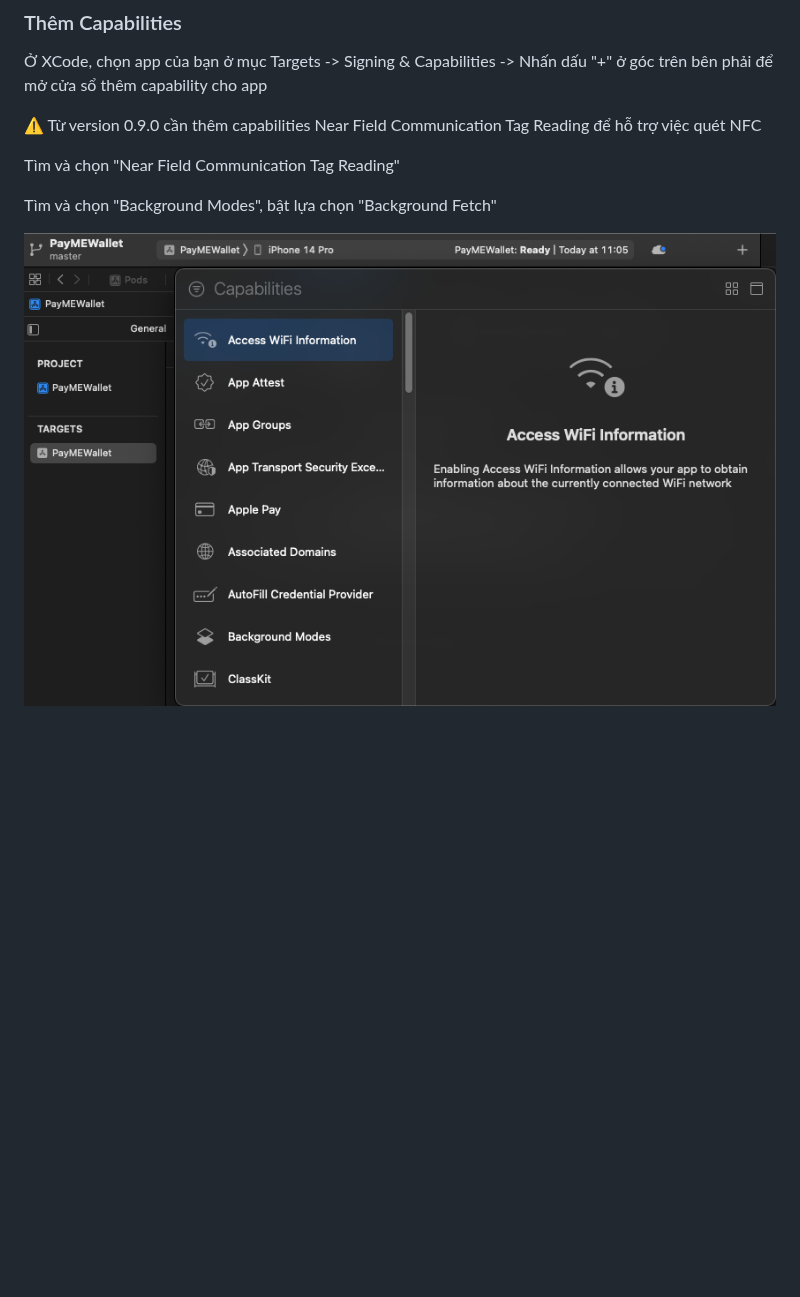
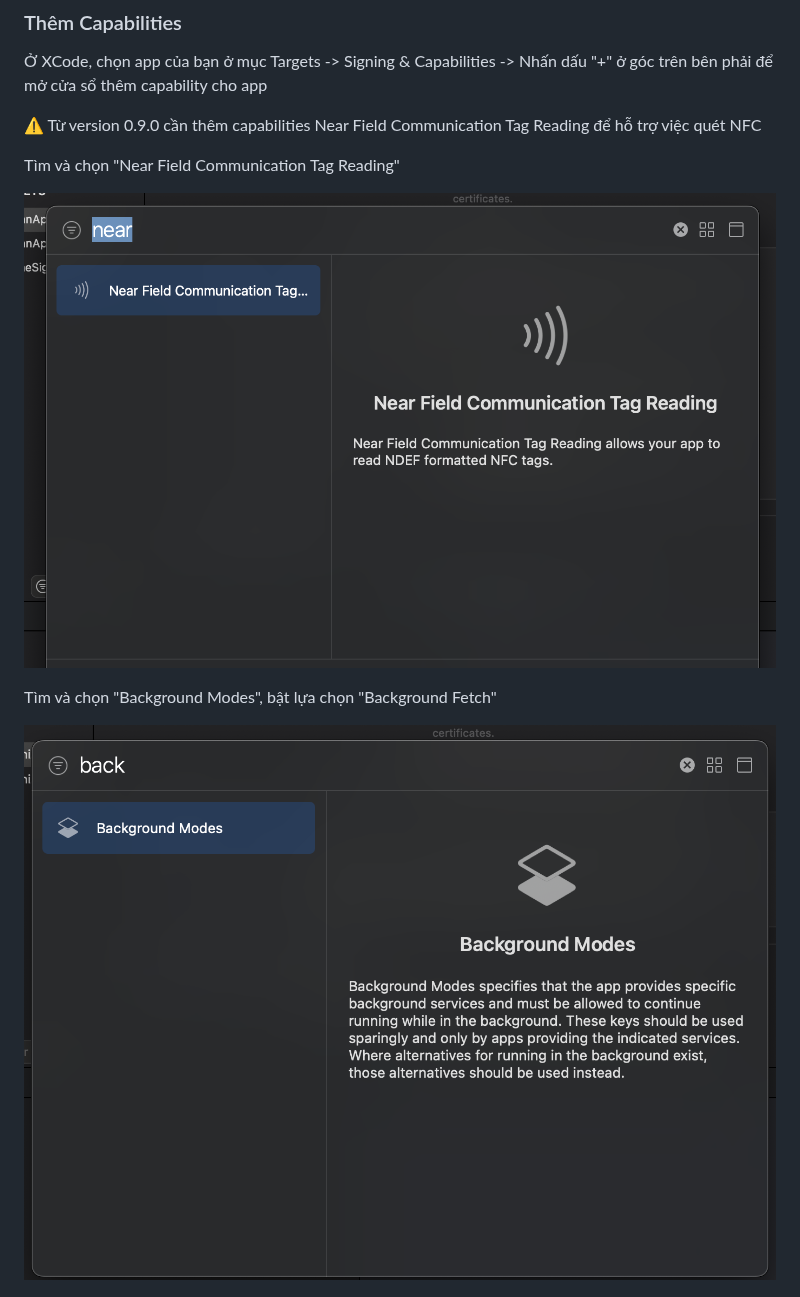
Before and after one commit to PayME-Miniapp/payme-miniapp-flutter, a Markdown page: README.md, the part around the change. GitHub-like rendering; pictures changed too: documents/capabilities.png (deleted), documents/capabilities1.png (added), documents/capabilities2.png (added); blank space fills up the shorter version.

Commit message:
feat: update docs

```diff
--- a/README.md
+++ b/README.md
@@ -114,9 +114,11 @@ Giải thích:
 
 Tìm và chọn "Near Field Communication Tag Reading"
 
+![capabilities2.png](./documents/capabilities2.png)
+
 Tìm và chọn "Background Modes", bật lựa chọn "Background Fetch"
 
-![capabilities.png](./documents/capabilities.png)
+![capabilities1.png](./documents/capabilities1.png)
 
 ![background_fetch.png](./documents/background_fetch.png)
 
```
